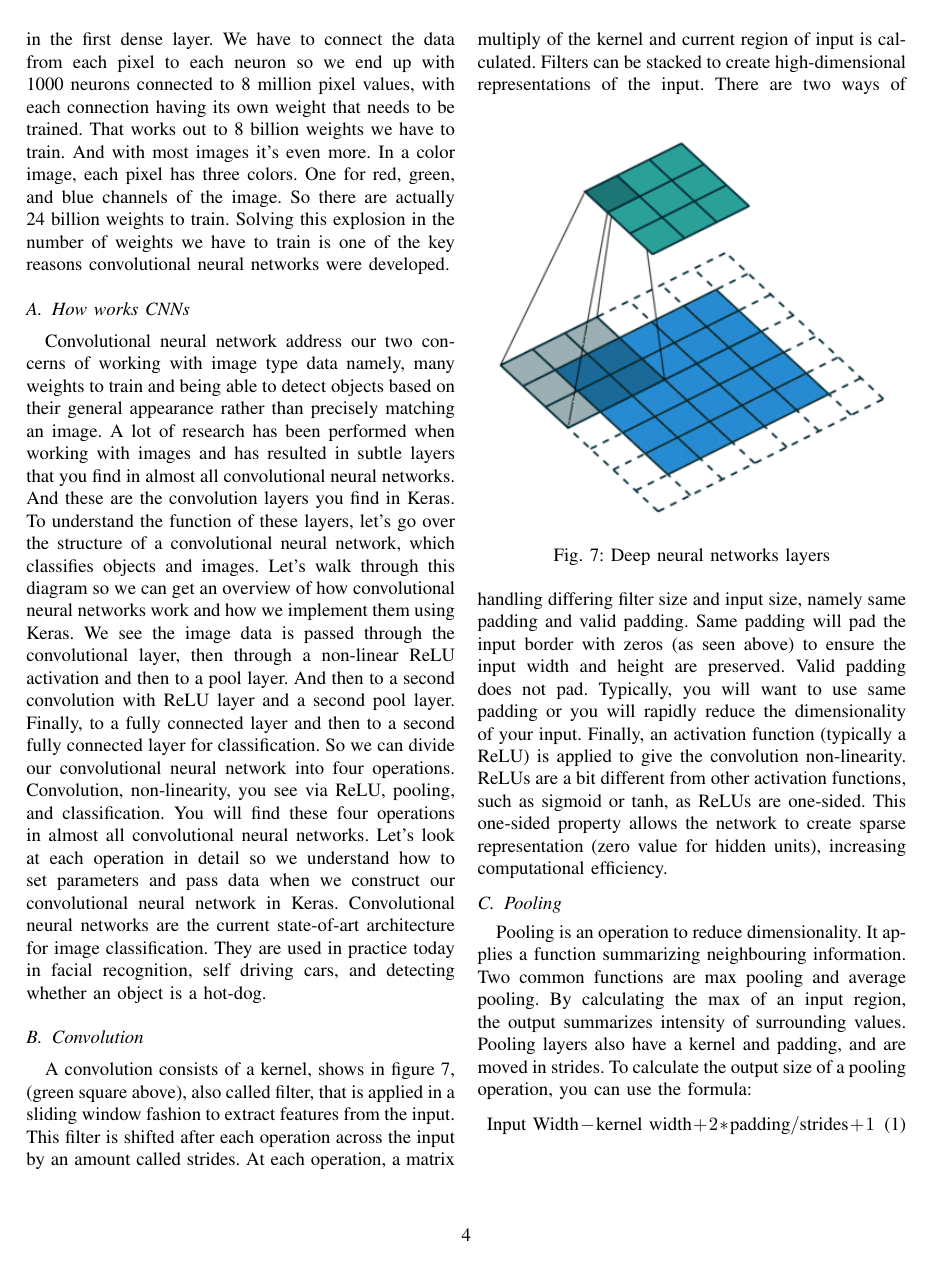
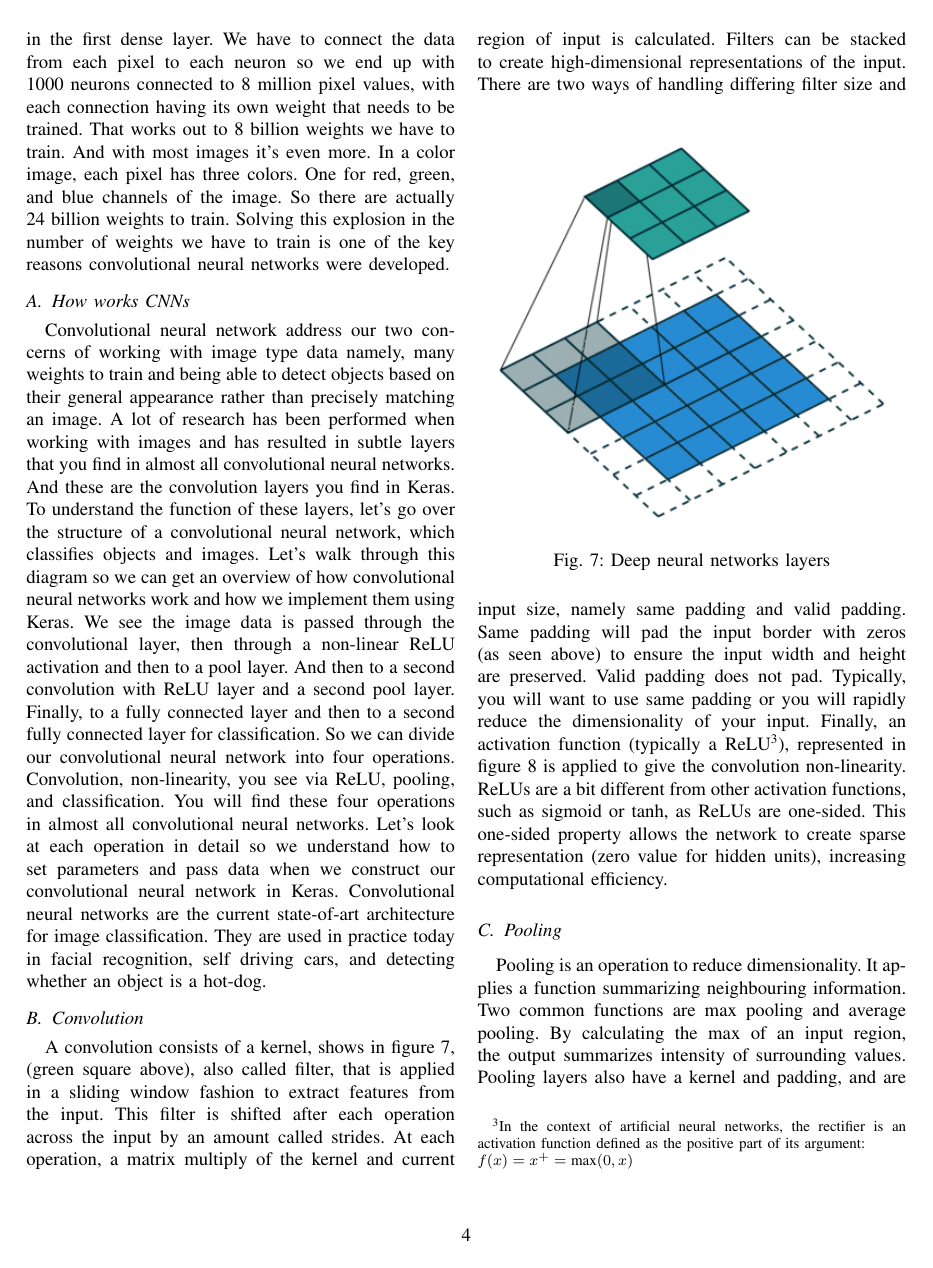
Before and after one commit to frank1789/NeuralNetworks, a LaTeX paper (Report/report.tex, which reads Report/cnn.tex): page 4 of 9. The pictures show the PDF file Report/report.pdf that the author committed with the source.

Commit message:
correction: ReLU

```diff
--- a/Report/cnn.tex
+++ b/Report/cnn.tex
@@ -85,18 +85,38 @@ Same padding will pad the input border with zeros (as seen above) to ensure the
 input width and height are preserved. Valid padding does not pad.
 Typically, you will want to use same padding or you will rapidly reduce the
 dimensionality of your input.
-Finally, an activation function (typically a ReLU) is applied to give the
-convolution non-linearity.
+Finally, an activation function (typically a ReLU\footnote{In the context of
+artificial neural networks, the rectifier is an activation function defined as
+the positive part of its argument:\\ \(f(x) = x^{+} = \text{max}(0,x)\)}),
+represented in figure \ref{fig:relu} is applied to give the convolution non-linearity.
 ReLU’s are a bit different from other activation functions, such as sigmoid or
 tanh, as ReLUs are one-sided.
 This one-sided property allows the network to create sparse representation
 (zero value for hidden units), increasing computational efficiency.
-%TODO inserire riferimento figura 8 e riferimenti assi
 %
 \begin{figure}[htb]
 \centering
-\includegraphics[width=\linewidth]{ReLU}
-\caption{Deep neural networks layers}
+\begin{tikzpicture}
+    \begin{axis}[
+        domain=-3:5,
+        grid=both,
+    	grid style={line width=.1pt, draw=gray!10},
+    	major grid style={line width=.2pt,draw=gray!50},
+    	axis lines=middle,
+    	minor tick num=5,
+    	enlargelimits={abs=0.5},
+    	axis line style={latex-latex},
+    	ticklabel style={font=\tiny,fill=white},
+    	xlabel style={at={(ticklabel* cs:1)},anchor=north west},
+    	ylabel style={at={(ticklabel* cs:1)},anchor=south west},
+    	xlabel={\tiny $x$},
+    	ylabel={\tiny $y$}
+    ]
+        \addplot+[mark=none,red,domain=-3:0] {0};
+        \addplot+[mark=none,red,domain=0:5] {x};
+    \end{axis}
+\end{tikzpicture}
+\caption{Rectified linear unit (\textbf{ReLU})\\ \(F(x) = x^{+} = \text{max}(0,x)\)}
 \label{fig:relu}
 \end{figure}
 %
```
Also changed, not shown: Report/imgs/ReLU.png (deleted), Report/report.pdf, Report/cnn.tex (4 more changed lines).
